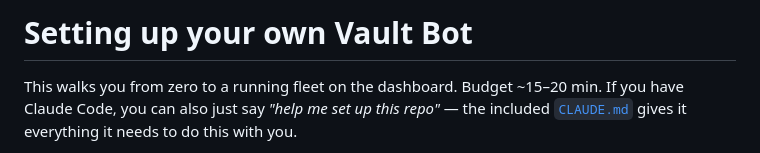
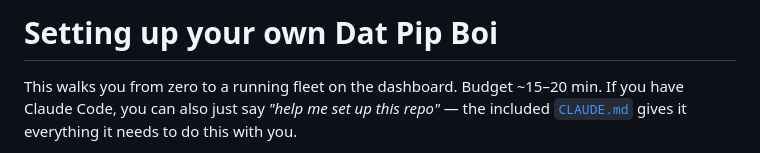
Before and after one commit to Onasidequestt/pipboi, a Markdown page: SETUP.md, the part around the change. Drawn GitHub-style.

```diff
--- a/SETUP.md
+++ b/SETUP.md
@@ -1,4 +1,4 @@
-# Setting up your own Vault Bot
+# Setting up your own Dat Pip Boi
 
 This walks you from zero to a running fleet on the dashboard. Budget ~15–20 min.
 If you have Claude Code, you can also just say *"help me set up this repo"* — the
```
Also changed, not shown: CLAUDE.md (+2 -2 lines).
